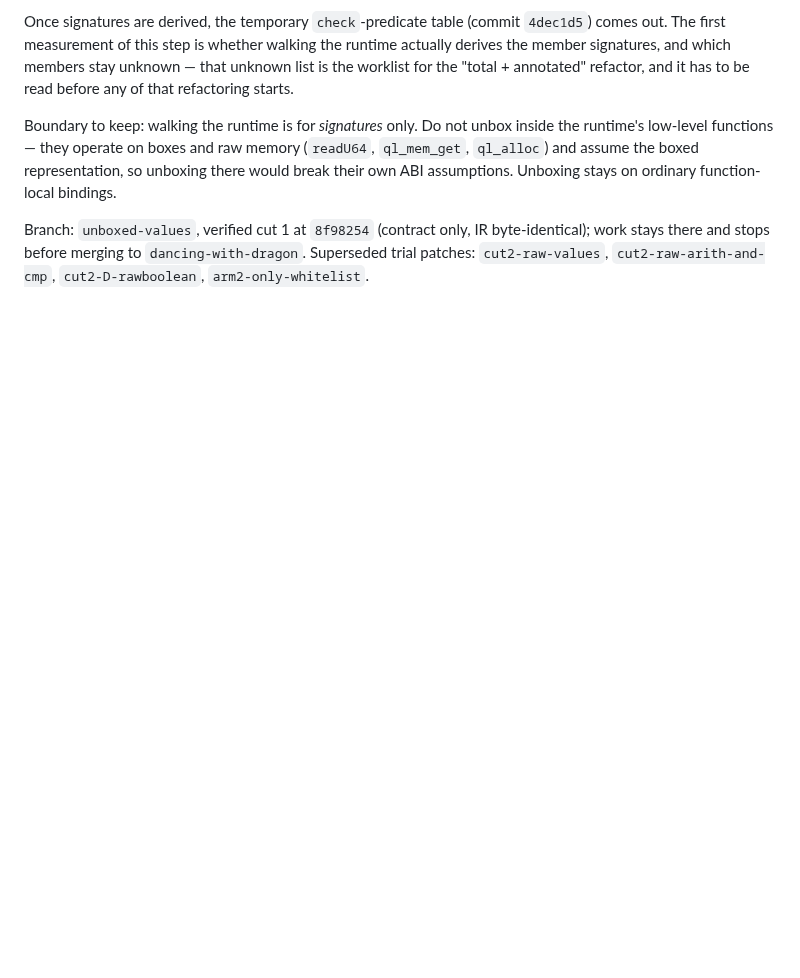
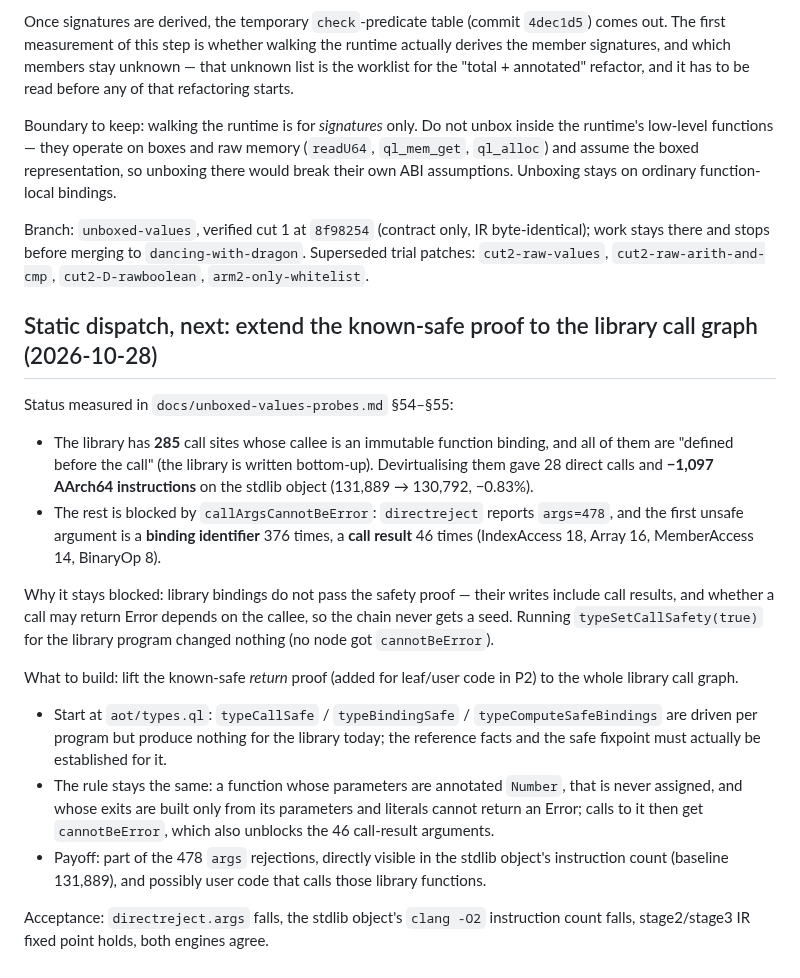
Before and after one commit to wanderxuhq/QLang, a Markdown page: docs/compiler-next-steps.md, the part around the change. GitHub-like rendering; blank space fills up the shorter version.

Commit message:
docs: 把「库调用图的 known-safe 证明」加进 roadmap 与 handoff 待办
静态派发的下一步需要让「实参不可能为 Error」覆盖库代码:库内 285 个绑定调用点已全部
「定义先于调用」,装箱直调落地 28 个(库对象 −1,097 指令),其余卡在 `args=478`
(376 个实参是绑定标识符)。把证明扩展到整张库调用图记作 roadmap 项与 handoff 待办 M。

```diff
--- a/docs/compiler-next-steps.md
+++ b/docs/compiler-next-steps.md
@@ -1201,3 +1201,35 @@ Branch: `unboxed-values`, verified cut 1 at `8f98254` (contract only, IR byte-id
 work stays there and stops before merging to `dancing-with-dragon`. Superseded trial
 patches: `cut2-raw-values`, `cut2-raw-arith-and-cmp`, `cut2-D-rawboolean`,
 `arm2-only-whitelist`.
+
+## Static dispatch, next: extend the known-safe proof to the library call graph (2026-10-28)
+
+Status measured in `docs/unboxed-values-probes.md` §54–§55:
+
+- The library has **285** call sites whose callee is an immutable function binding, and all of
+  them are "defined before the call" (the library is written bottom-up). Devirtualising them
+  gave 28 direct calls and **−1,097 AArch64 instructions** on the stdlib object
+  (131,889 → 130,792, −0.83%).
+- The rest is blocked by `callArgsCannotBeError`: `directreject` reports `args=478`, and the
+  first unsafe argument is a **binding identifier** 376 times, a **call result** 46 times
+  (IndexAccess 18, Array 16, MemberAccess 14, BinaryOp 8).
+
+Why it stays blocked: library bindings do not pass the safety proof — their writes include call
+results, and whether a call may return Error depends on the callee, so the chain never gets a
+seed. Running `typeSetCallSafety(true)` for the library program changed nothing (no node got
+`cannotBeError`).
+
+What to build: lift the known-safe *return* proof (added for leaf/user code in P2) to the whole
+library call graph.
+
+- Start at `aot/types.ql`: `typeCallSafe` / `typeBindingSafe` / `typeComputeSafeBindings` are
+  driven per program but produce nothing for the library today; the reference facts and the safe
+  fixpoint must actually be established for it.
+- The rule stays the same: a function whose parameters are annotated `Number`, that is never
+  assigned, and whose exits are built only from its parameters and literals cannot return an
+  Error; calls to it then get `cannotBeError`, which also unblocks the 46 call-result arguments.
+- Payoff: part of the 478 `args` rejections, directly visible in the stdlib object's instruction
+  count (baseline 131,889), and possibly user code that calls those library functions.
+
+Acceptance: `directreject.args` falls, the stdlib object's `clang -O2` instruction count falls,
+stage2/stage3 IR fixed point holds, both engines agree.
```
Also changed, not shown: docs/unboxed-values-handoff.md (+8 -0 lines).
